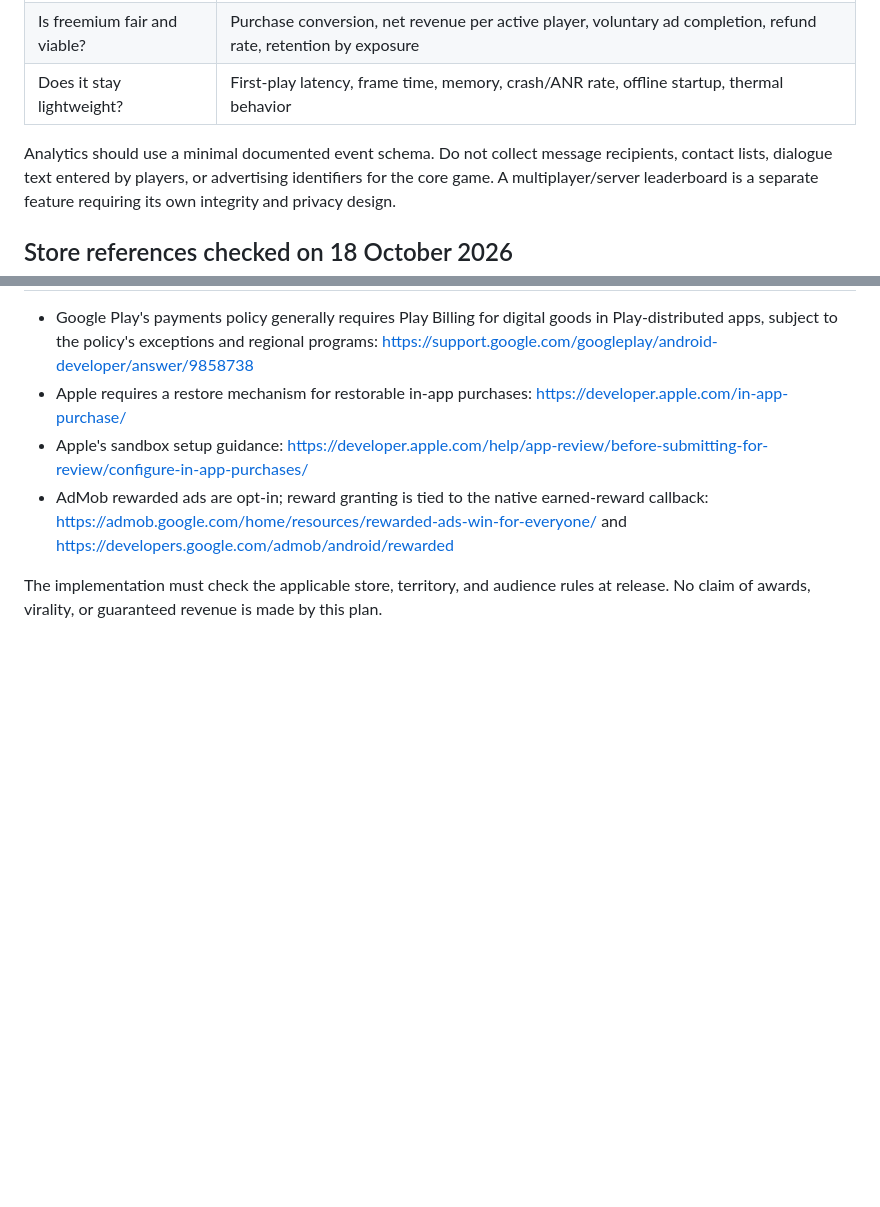
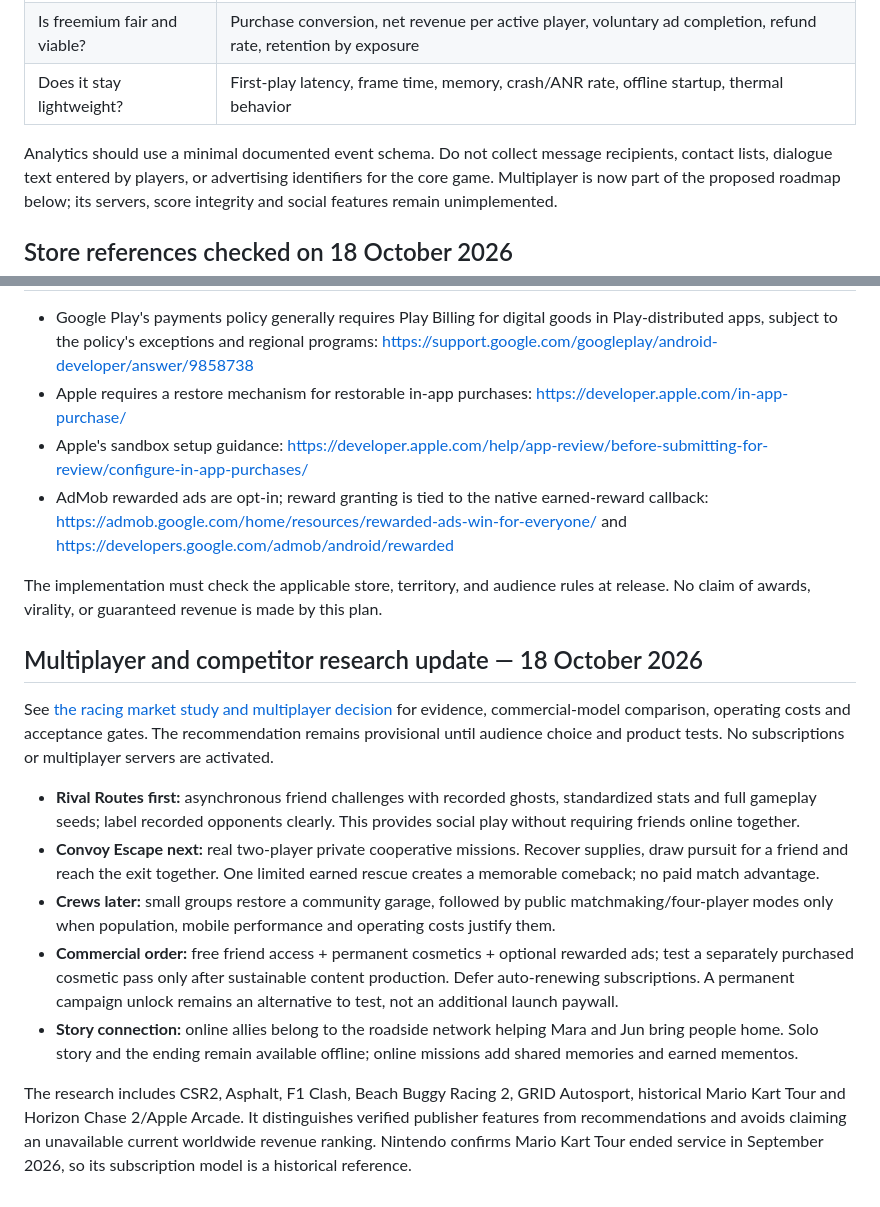
Before and after one commit to stalinpusparaj/heatwavecarrace, a Markdown page: docs/FREEMIUM_STORY.md, 2 parts joined by grey strips. GitHub-like rendering; blank space fills up the shorter version.

Commit message:
Research racing monetization and plan social multiplayer rollout

```diff
--- a/docs/FREEMIUM_STORY.md
+++ b/docs/FREEMIUM_STORY.md
@@ -119,7 +119,7 @@ Then decide whether to invest in voice acting, more authored routes, replays, lo
 | Is freemium fair and viable? | Purchase conversion, net revenue per active player, voluntary ad completion, refund rate, retention by exposure |
 | Does it stay lightweight? | First-play latency, frame time, memory, crash/ANR rate, offline startup, thermal behavior |
 
-Analytics should use a minimal documented event schema. Do not collect message recipients, contact lists, dialogue text entered by players, or advertising identifiers for the core game. A multiplayer/server leaderboard is a separate feature requiring its own integrity and privacy design.
+Analytics should use a minimal documented event schema. Do not collect message recipients, contact lists, dialogue text entered by players, or advertising identifiers for the core game. Multiplayer is now part of the proposed roadmap below; its servers, score integrity and social features remain unimplemented.
 
 ## Store references checked on 18 October 2026
 
@@ -129,3 +129,15 @@ Analytics should use a minimal documented event schema. Do not collect message r
 - AdMob rewarded ads are opt-in; reward granting is tied to the native earned-reward callback: https://admob.google.com/home/resources/rewarded-ads-win-for-everyone/ and https://developers.google.com/admob/android/rewarded
 
 The implementation must check the applicable store, territory, and audience rules at release. No claim of awards, virality, or guaranteed revenue is made by this plan.
+
+## Multiplayer and competitor research update — 18 October 2026
+
+See [the racing market study and multiplayer decision](research/RACING_MULTIPLAYER_MONETIZATION.md) for evidence, commercial-model comparison, operating costs and acceptance gates. The recommendation remains provisional until audience choice and product tests. No subscriptions or multiplayer servers are activated.
+
+- **Rival Routes first:** asynchronous friend challenges with recorded ghosts, standardized stats and full gameplay seeds; label recorded opponents clearly. This provides social play without requiring friends online together.
+- **Convoy Escape next:** real two-player private cooperative missions. Recover supplies, draw pursuit for a friend and reach the exit together. One limited earned rescue creates a memorable comeback; no paid match advantage.
+- **Crews later:** small groups restore a community garage, followed by public matchmaking/four-player modes only when population, mobile performance and operating costs justify them.
+- **Commercial order:** free friend access + permanent cosmetics + optional rewarded ads; test a separately purchased cosmetic pass only after sustainable content production. Defer auto-renewing subscriptions. A permanent campaign unlock remains an alternative to test, not an additional launch paywall.
+- **Story connection:** online allies belong to the roadside network helping Mara and Jun bring people home. Solo story and the ending remain available offline; online missions add shared memories and earned mementos.
+
+The research includes CSR2, Asphalt, F1 Clash, Beach Buggy Racing 2, GRID Autosport, historical Mario Kart Tour and Horizon Chase 2/Apple Arcade. It distinguishes verified publisher features from recommendations and avoids claiming an unavailable current worldwide revenue ranking. Nintendo confirms Mario Kart Tour ended service in September 2026, so its subscription model is a historical reference.
```
Also changed, not shown: docs/research/RACING_MULTIPLAYER_MONETIZATION.md (added, +128 -0 lines).
